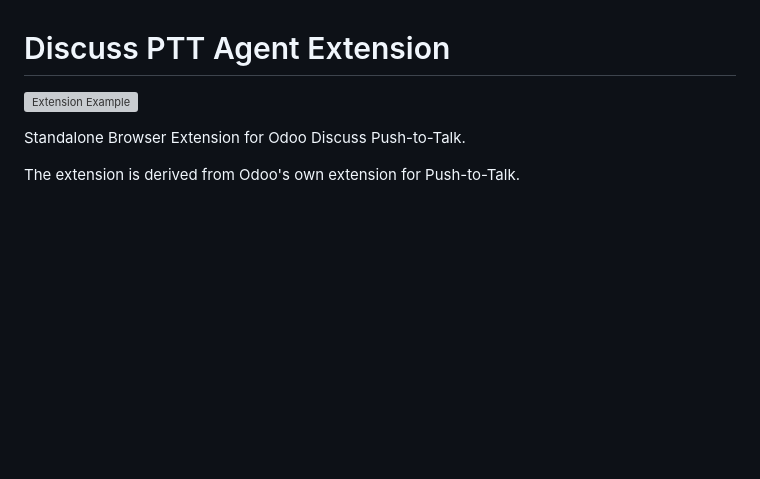
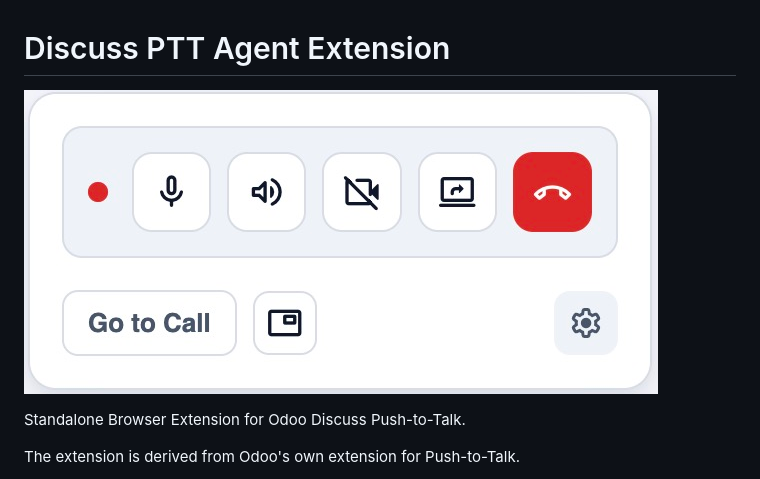
Before and after one commit to ThanhDodeurOdoo/discuss-companion, a Markdown page: extension/README.md, the part around the change. Rendered like a GitHub page; pictures changed too: assets/extension.jpg (added); blank space fills up the shorter version; grey boxes are pictures that could not be loaded.

Commit message:
[DOC] update extension example

```diff
--- a/extension/README.md
+++ b/extension/README.md
@@ -1,6 +1,6 @@
 # Discuss PTT Agent Extension
 
-![Extension Example](../assets/extension.gif)
+![Extension Example](../assets/extension.jpg)
 
 Standalone Browser Extension for Odoo Discuss Push-to-Talk.
 
```
Also changed, not shown: 1 other file.
